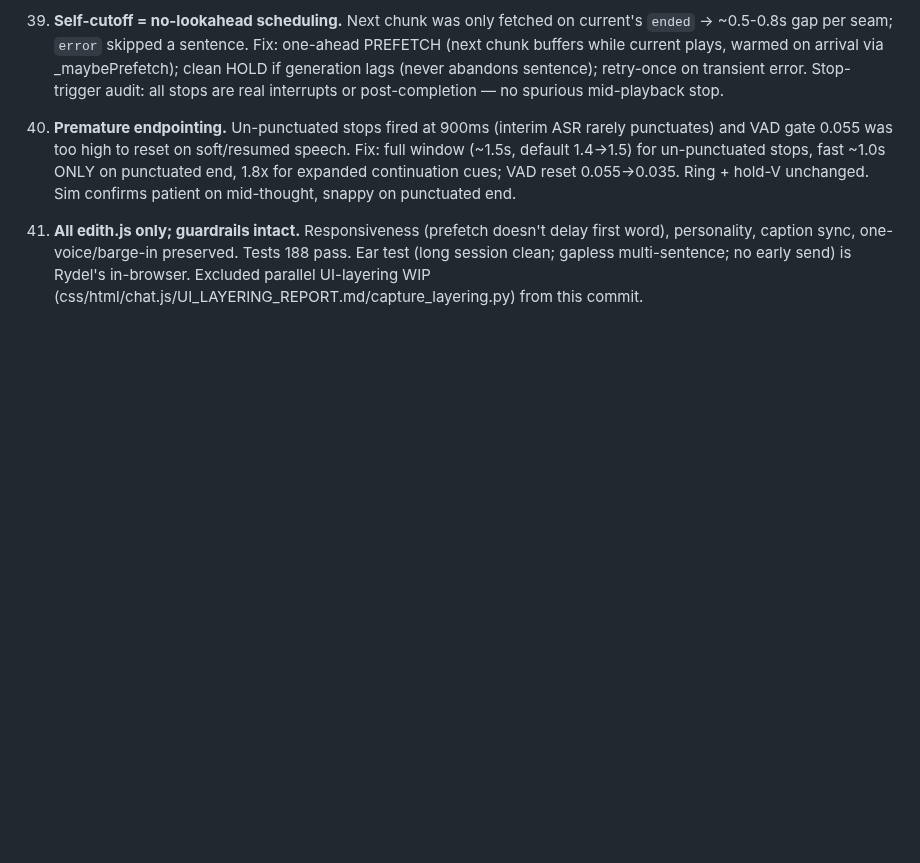
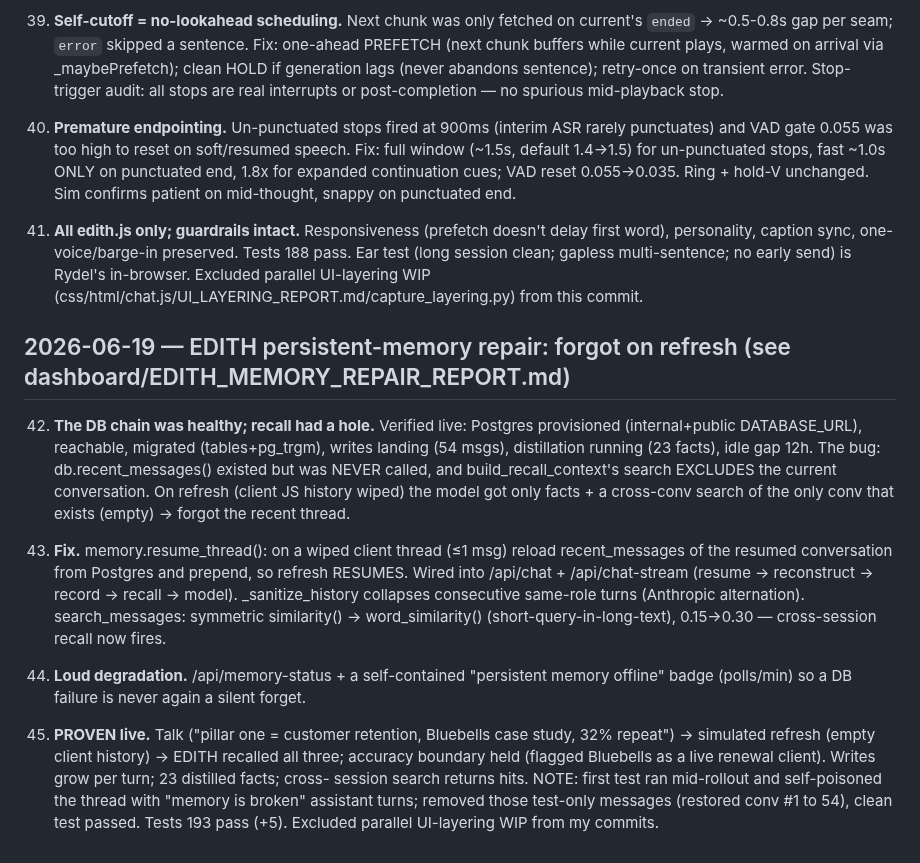
Before and after one commit to rydel-beep/servedcfoagent, a Markdown page: DECISIONS.md, the part around the change. Rendered like a GitHub page; blank space fills up the shorter version.

Commit message:
docs(edith): persistent-memory repair report + DECISIONS (refresh recall proven)
Co-Authored-By: Claude Opus 4.8 (1M context) <noreply@anthropic.com>

```diff
--- a/DECISIONS.md
+++ b/DECISIONS.md
@@ -287,3 +287,28 @@
     personality, caption sync, one-voice/barge-in preserved. Tests 188 pass. Ear test (long
     session clean; gapless multi-sentence; no early send) is Rydel's in-browser. Excluded parallel
     UI-layering WIP (css/html/chat.js/UI_LAYERING_REPORT.md/capture_layering.py) from this commit.
+
+## 2026-06-19 — EDITH persistent-memory repair: forgot on refresh (see dashboard/EDITH_MEMORY_REPAIR_REPORT.md)
+
+42. **The DB chain was healthy; recall had a hole.** Verified live: Postgres provisioned
+    (internal+public DATABASE_URL), reachable, migrated (tables+pg_trgm), writes landing (54 msgs),
+    distillation running (23 facts), idle gap 12h. The bug: db.recent_messages() existed but was
+    NEVER called, and build_recall_context's search EXCLUDES the current conversation. On refresh
+    (client JS history wiped) the model got only facts + a cross-conv search of the only conv that
+    exists (empty) → forgot the recent thread.
+
+43. **Fix.** memory.resume_thread(): on a wiped client thread (≤1 msg) reload recent_messages of
+    the resumed conversation from Postgres and prepend, so refresh RESUMES. Wired into /api/chat +
+    /api/chat-stream (resume → reconstruct → record → recall → model). _sanitize_history collapses
+    consecutive same-role turns (Anthropic alternation). search_messages: symmetric similarity() →
+    word_similarity() (short-query-in-long-text), 0.15→0.30 — cross-session recall now fires.
+
+44. **Loud degradation.** /api/memory-status + a self-contained "persistent memory offline" badge
+    (polls/min) so a DB failure is never again a silent forget.
+
+45. **PROVEN live.** Talk ("pillar one = customer retention, Bluebells case study, 32% repeat") →
+    simulated refresh (empty client history) → EDITH recalled all three; accuracy boundary held
+    (flagged Bluebells as a live renewal client). Writes grow per turn; 23 distilled facts; cross-
+    session search returns hits. NOTE: first test ran mid-rollout and self-poisoned the thread with
+    "memory is broken" assistant turns; removed those test-only messages (restored conv #1 to 54),
+    clean test passed. Tests 193 pass (+5). Excluded parallel UI-layering WIP from my commits.
```
Also changed, not shown: dashboard/EDITH_MEMORY_REPAIR_REPORT.md (added, +109 -0 lines).
